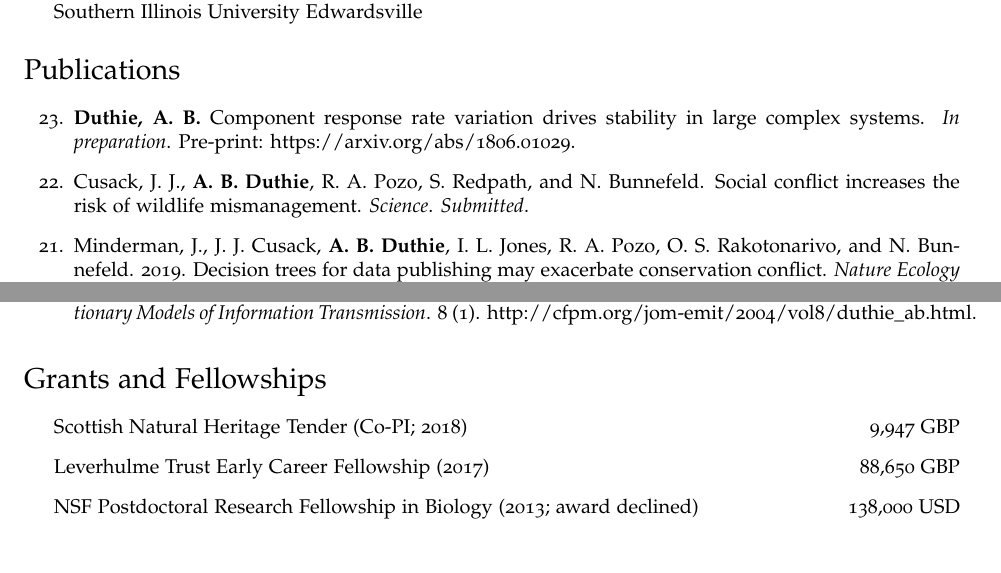
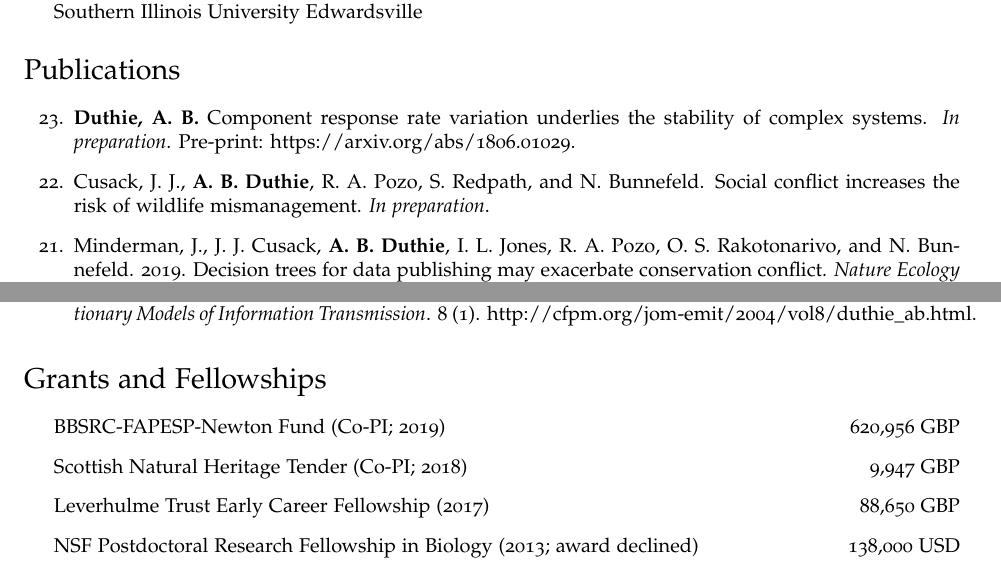
Before and after one commit to bradduthie/bradduthie.github.io, a LaTeX CV (DuthieCV.tex): two parts of pages 1 and 3 of 7, joined at a grey line, cut so that both start at the same text. Compiled offline with pdfLaTeX.

Commit message:
Update pubs

```diff
--- a/DuthieCV.tex
+++ b/DuthieCV.tex
@@ -192,8 +192,8 @@ I am an evolutionary ecologist and ecological modeller with broad interests in d
 
 \section*{Publications}
 \begin{etaremune}
-\item {\bf Duthie, A. B.} Component response rate variation drives stability in large complex systems. {\it In preparation}. Pre-print: \href{https://arxiv.org/abs/1806.01029}{https://arxiv.org/abs/1806.01029}.
-\item Cusack, J. J., {\bf A. B. Duthie}, R. A. Pozo, S. Redpath, and N. Bunnefeld. Social conflict increases the risk of wildlife mismanagement. {\it Science}. {\it Submitted}.
+\item {\bf Duthie, A. B.} Component response rate variation underlies the stability of complex systems. {\it In preparation}. Pre-print: \href{https://arxiv.org/abs/1806.01029}{https://arxiv.org/abs/1806.01029}.
+\item Cusack, J. J., {\bf A. B. Duthie}, R. A. Pozo, S. Redpath, and N. Bunnefeld. Social conflict increases the risk of wildlife mismanagement. {\it In preparation}.
 \item Minderman, J., J. J. Cusack, {\bf A. B. Duthie}, I. L. Jones, R. A. Pozo, O. S. Rakotonarivo, and N. Bunnefeld. 2019. Decision trees for data publishing may exacerbate conservation conflict. {\it Nature Ecology and Evolution}. 3:318. \href{https://doi.org/10.1038/s41559-019-0804-7}{DOI: 10.1038/s41559-019-0804-7}
 \item {\bf Duthie, A. B.}, J. J. Cusack, J. Minderman, I. L. Jones, E. B. Nilsen, R. A. Pozo, O. S. Rakotonarivo, B. Van Moorter, and N. Bunnefeld. 2018. GMSE: an R package for generalised management strategy evaluation. {\it Methods in Ecology and Evolution}. 9:2396-2401. \href{https://besjournals.onlinelibrary.wiley.com/doi/10.1111/2041-210X.13091}{DOI: 10.1111/2041-210X.13091}
 \item Paine, C. E. T., A. Deasey, and {\bf A. B. Duthie}. 2018. Towards general mechanistic predictions of community dynamics. {\it Functional Ecology}. 32 (7):1681-1692. \href{http://onlinelibrary.wiley.com/doi/10.1111/1365-2435.13096/pdf}{DOI: 10.1111/1365-2435.13096}
@@ -219,6 +219,7 @@ I am an evolutionary ecologist and ecological modeller with broad interests in d
 
 \section*{Grants and Fellowships}
 \begin{itemize}
+\item BBSRC-FAPESP-Newton Fund (Co-PI; 2019) \hfill 620,956 GBP
 \item Scottish Natural Heritage Tender (Co-PI; 2018) \hfill 9,947 GBP
 \item Leverhulme Trust Early Career Fellowship (2017) \hfill 88,650 GBP
 \item NSF Postdoctoral Research Fellowship in Biology (2013; award declined) \hfill 138,000 USD
```
Also changed, not shown: DuthieCV.pdf, 2 other files.
